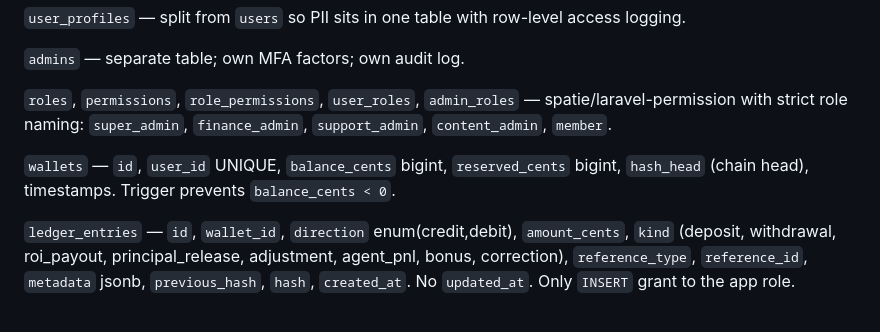
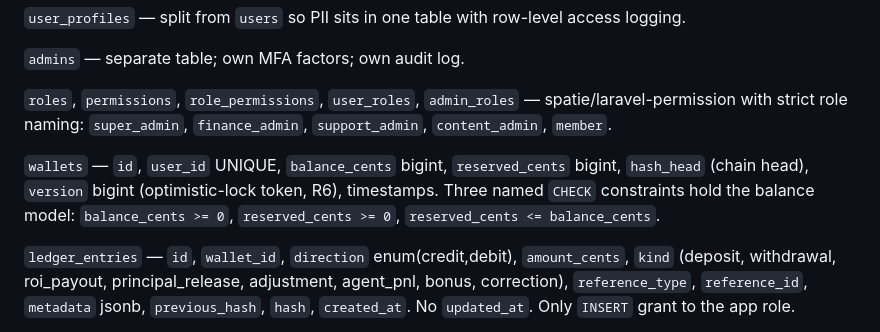
Before and after one commit to mrwayne-dev/waynebroker, a Markdown page: docs/gotham-investments-plan.md, the part around the change. Rendered like a GitHub page.

Commit message:
docs(plan): correct Section 6 line 359 wallets sketch
The abbreviated wallets sketch still described the pre-Checkpoint-4 shape:
it omitted the `version` column and said "Trigger prevents balance_cents < 0".

Checkpoint 4 shipped the real schema (balance_cents/reserved_cents, the
hash_head chain head, the version optimistic-lock token, and three named
CHECK constraints rather than a trigger). R6 corrected the surrounding prose
but left this literal sketch line untouched. This fixes the sketch so
Checkpoint 5 reads against the correct spec:

- adds the `version` BIGINT column (R6);
- replaces the trigger reference with the three named CHECK constraints:
  balance_cents >= 0, reserved_cents >= 0, reserved_cents <= balance_cents.

Co-Authored-By: Claude Opus 4.8 <noreply@anthropic.com>
Claude-Session: https://claude.ai/code/session_01FC5VBM7iAvX7S2hqBkWqvL

```diff
--- a/docs/gotham-investments-plan.md
+++ b/docs/gotham-investments-plan.md
@@ -356,7 +356,7 @@ Core principles that were violated in Maveren and are enforced here:
 
 `roles`, `permissions`, `role_permissions`, `user_roles`, `admin_roles` — spatie/laravel-permission with strict role naming: `super_admin`, `finance_admin`, `support_admin`, `content_admin`, `member`.
 
-`wallets` — `id`, `user_id` UNIQUE, `balance_cents` bigint, `reserved_cents` bigint, `hash_head` (chain head), timestamps. Trigger prevents `balance_cents < 0`.
+`wallets` — `id`, `user_id` UNIQUE, `balance_cents` bigint, `reserved_cents` bigint, `hash_head` (chain head), `version` bigint (optimistic-lock token, R6), timestamps. Three named `CHECK` constraints hold the balance model: `balance_cents >= 0`, `reserved_cents >= 0`, `reserved_cents <= balance_cents`.
 
 `ledger_entries` — `id`, `wallet_id`, `direction` enum(credit,debit), `amount_cents`, `kind` (deposit, withdrawal, roi_payout, principal_release, adjustment, agent_pnl, bonus, correction), `reference_type`, `reference_id`, `metadata` jsonb, `previous_hash`, `hash`, `created_at`. No `updated_at`. Only `INSERT` grant to the app role.
 
```
